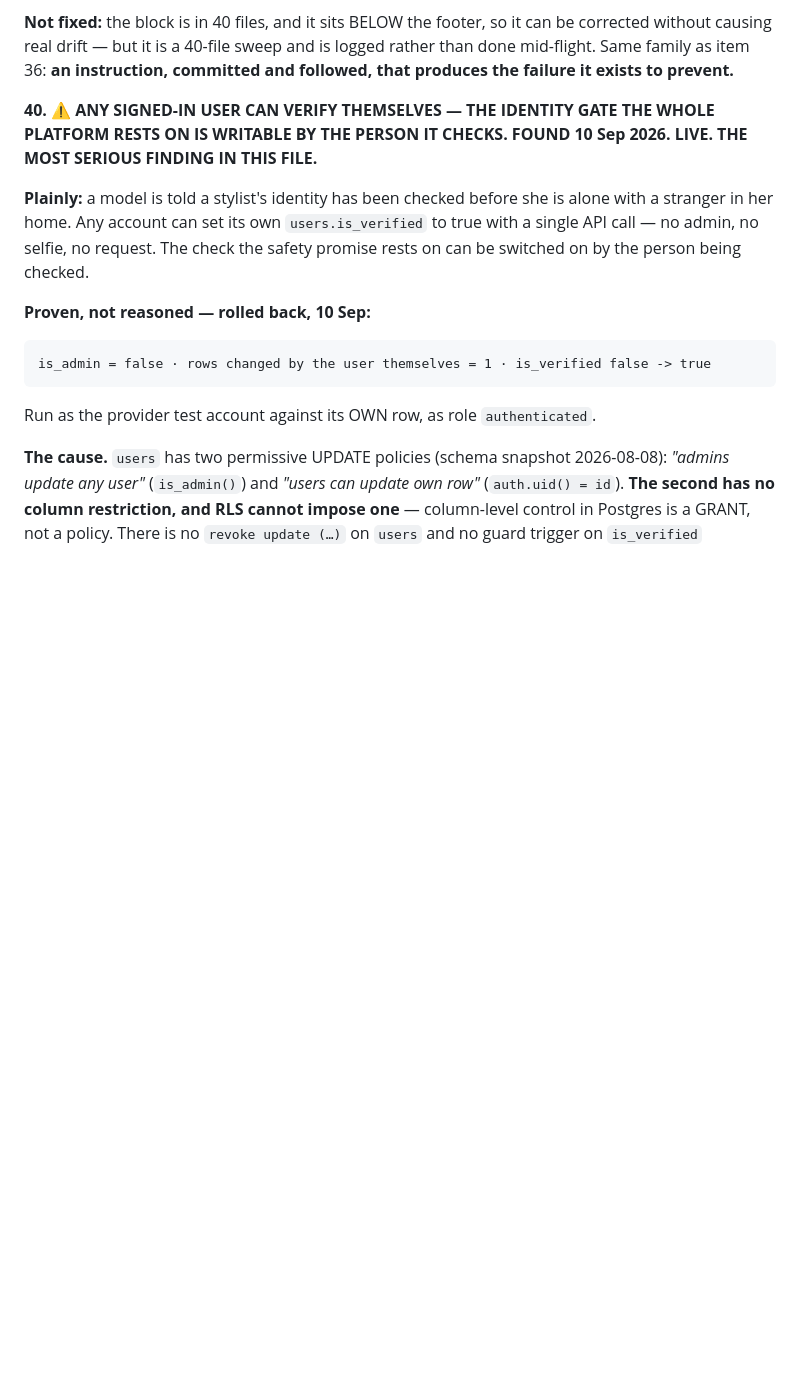
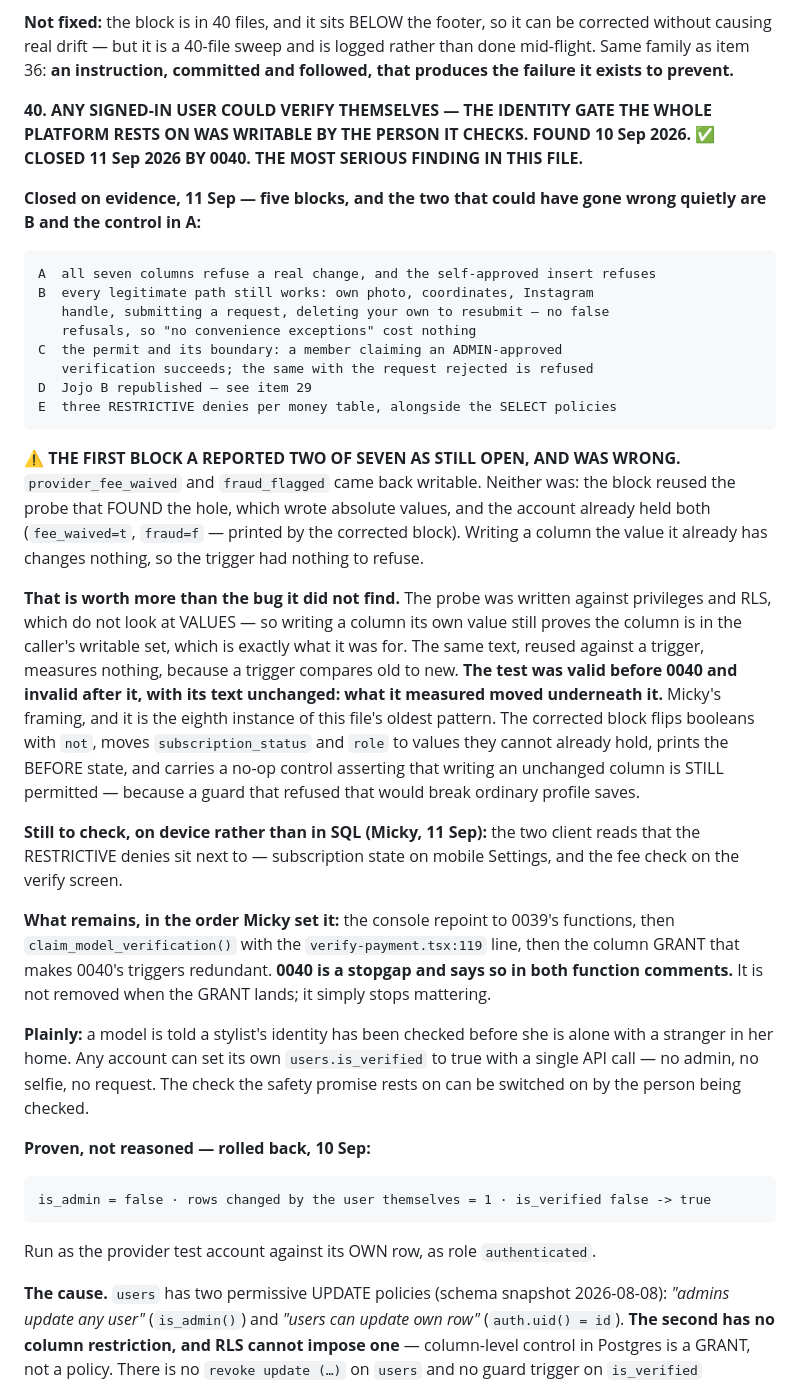
Before and after one commit to mickeebee89/Guinea-pig, a Markdown page: audit-records-vs-reality.md, the part around one of its changes. Drawn GitHub-style; blank space fills up the shorter version.

Commit message:
Item 40 closes on five blocks; Jojo B republished by the normal path
The first Block A reported two of seven columns as still open and was wrong:
it reused the probe that found the hole, which wrote absolute values, against
a guard that compares old to new. Recorded as the eighth instance of the
pattern, with the distinguishing half - the same test was valid before 0040
and invalid after it, text unchanged.

Co-Authored-By: Claude Opus 5 <noreply@anthropic.com>

```diff
--- a/audit-records-vs-reality.md
+++ b/audit-records-vs-reality.md
@@ -1877,9 +1892,50 @@ be corrected without causing real drift — but it is a 40-file sweep and is log
 rather than done mid-flight. Same family as item 36: **an instruction, committed
 and followed, that produces the failure it exists to prevent.**
 
-**40. ⚠️ ANY SIGNED-IN USER CAN VERIFY THEMSELVES — THE IDENTITY GATE THE WHOLE
-PLATFORM RESTS ON IS WRITABLE BY THE PERSON IT CHECKS. FOUND 10 Sep 2026. LIVE.
-THE MOST SERIOUS FINDING IN THIS FILE.**
+**40. ANY SIGNED-IN USER COULD VERIFY THEMSELVES — THE IDENTITY GATE THE WHOLE
+PLATFORM RESTS ON WAS WRITABLE BY THE PERSON IT CHECKS. FOUND 10 Sep 2026.
+✅ CLOSED 11 Sep 2026 BY 0040. THE MOST SERIOUS FINDING IN THIS FILE.**
+
+**Closed on evidence, 11 Sep — five blocks, and the two that could have gone
+wrong quietly are B and the control in A:**
+
+    A  all seven columns refuse a real change, and the self-approved insert refuses
+    B  every legitimate path still works: own photo, coordinates, Instagram
+       handle, submitting a request, deleting your own to resubmit — no false
+       refusals, so "no convenience exceptions" cost nothing
+    C  the permit and its boundary: a member claiming an ADMIN-approved
+       verification succeeds; the same with the request rejected is refused
+    D  Jojo B republished — see item 29
+    E  three RESTRICTIVE denies per money table, alongside the SELECT policies
+
+**⚠️ THE FIRST BLOCK A REPORTED TWO OF SEVEN AS STILL OPEN, AND WAS WRONG.**
+`provider_fee_waived` and `fraud_flagged` came back writable. Neither was: the
+block reused the probe that FOUND the hole, which wrote absolute values, and the
+account already held both (`fee_waived=t`, `fraud=f` — printed by the corrected
+block). Writing a column the value it already has changes nothing, so the trigger
+had nothing to refuse.
+
+**That is worth more than the bug it did not find.** The probe was written against
+privileges and RLS, which do not look at VALUES — so writing a column its own
+value still proves the column is in the caller's writable set, which is exactly
+what it was for. The same text, reused against a trigger, measures nothing,
+because a trigger compares old to new. **The test was valid before 0040 and
+invalid after it, with its text unchanged: what it measured moved underneath it.**
+Micky's framing, and it is the eighth instance of this file's oldest pattern.
+The corrected block flips booleans with `not`, moves `subscription_status` and
+`role` to values they cannot already hold, prints the BEFORE state, and carries a
+no-op control asserting that writing an unchanged column is STILL permitted —
+because a guard that refused that would break ordinary profile saves.
+
+**Still to check, on device rather than in SQL (Micky, 11 Sep):** the two client
+reads that the RESTRICTIVE denies sit next to — subscription state on mobile
+Settings, and the fee check on the verify screen.
+
+**What remains, in the order Micky set it:** the console repoint to 0039's
+functions, then `claim_model_verification()` with the `verify-payment.tsx:119`
+line, then the column GRANT that makes 0040's triggers redundant. **0040 is a
+stopgap and says so in both function comments.** It is not removed when the GRANT
+lands; it simply stops mattering.
 
 **Plainly:** a model is told a stylist's identity has been checked before she is
 alone with a stranger in her home. Any account can set its own `users.is_verified`
```
Also changed, not shown: other parts of audit-records-vs-reality.md (+15 -0 lines).
